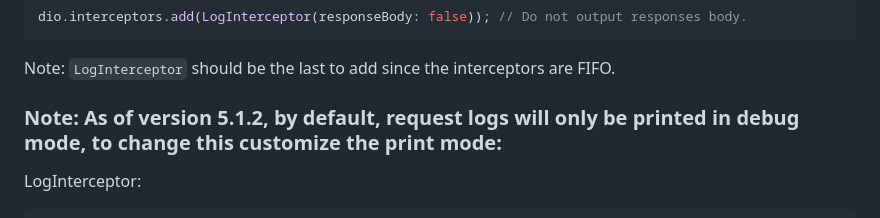
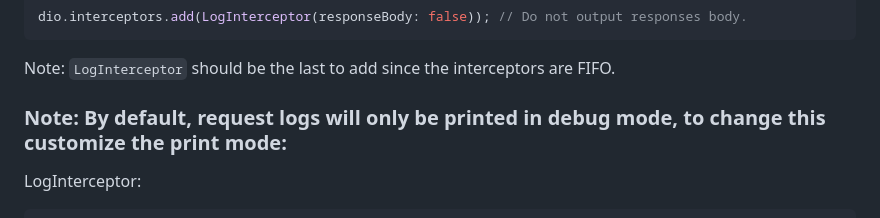
Before and after one commit to cfug/dio, a Markdown page: dio/README.md, the part around the change. Drawn GitHub-style.

Commit message:
Update dio/README.md
Co-authored-by: Jonas Uekötter <ueman@users.noreply.github.com>
Signed-off-by: Lucas Matheus <81427844+LucasMatheusDev@users.noreply.github.com>

````diff
--- a/dio/README.md
+++ b/dio/README.md
@@ -515,7 +515,7 @@ dio.interceptors.add(LogInterceptor(responseBody: false)); // Do not output resp
 
 Note: `LogInterceptor` should be the last to add since the interceptors are FIFO.
 
-### Note: As of version 5.1.2, by default, request logs will only be printed in debug mode, to change this customize the print mode:
+### Note: By default, request logs will only be printed in debug mode, to change this customize the print mode:
 
 LogInterceptor:
 ```dart
````
